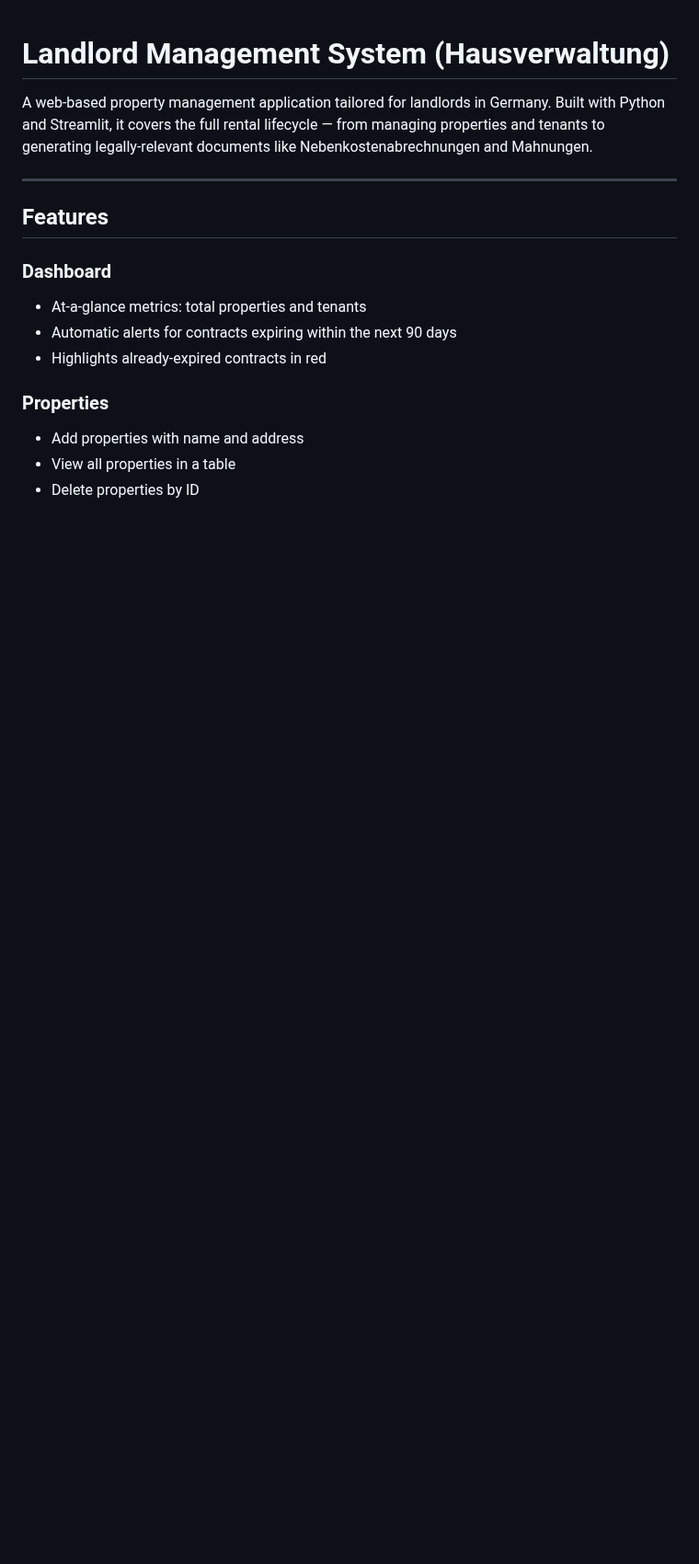
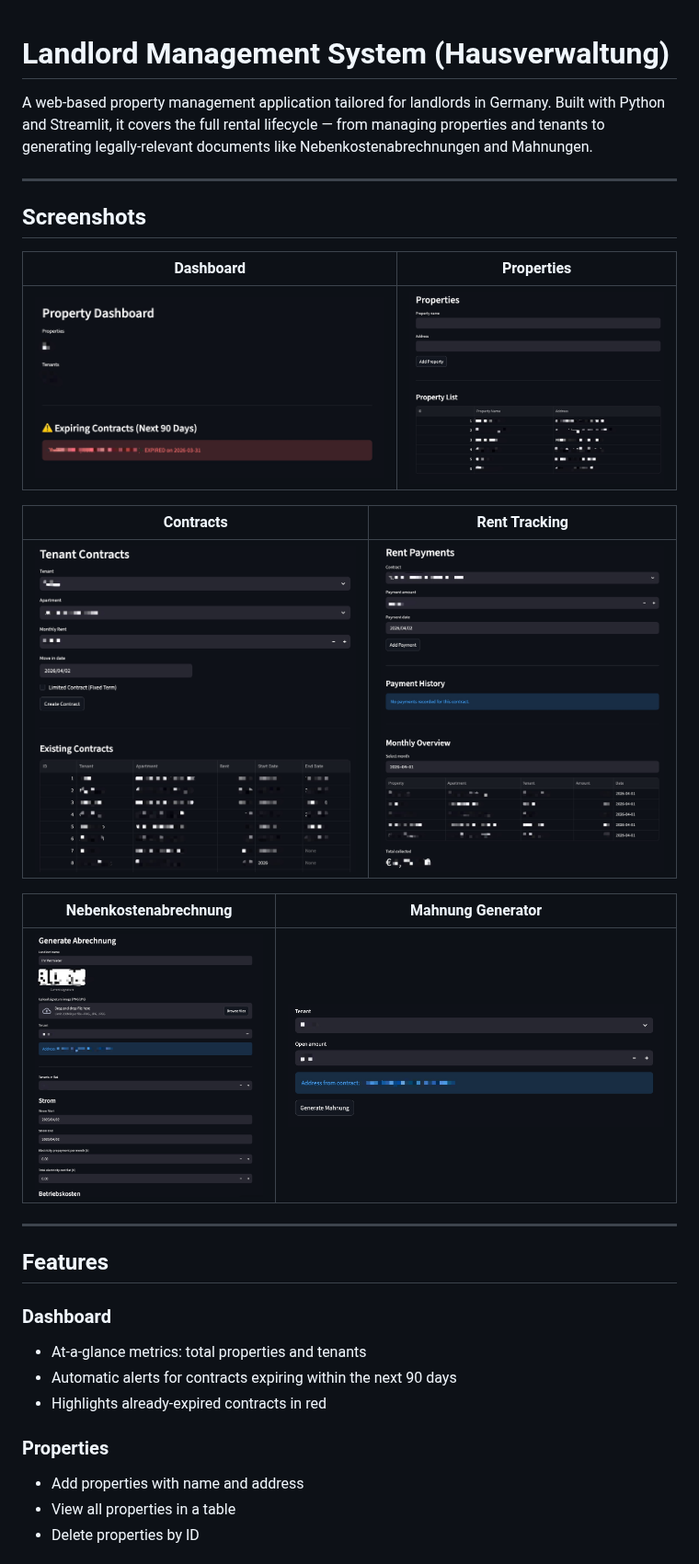
Before and after one commit to slgao/landlord_system, a Markdown page: README.md, the part around the change. Shown at 92% size. Drawn GitHub-style; pictures changed too: docs/screenshots/contracts.png (added), docs/screenshots/dashboard.png (added), docs/screenshots/mahnung_generator.jpg (added); blank space fills up the shorter version.

Commit message:
Add screenshots to README

```diff
--- a/README.md
+++ b/README.md
@@ -1,6 +1,22 @@
 # Landlord Management System (Hausverwaltung)
 
 A web-based property management application tailored for landlords in Germany. Built with Python and Streamlit, it covers the full rental lifecycle — from managing properties and tenants to generating legally-relevant documents like Nebenkostenabrechnungen and Mahnungen.
+
+---
+
+## Screenshots
+
+| Dashboard | Properties |
+|---|---|
+| ![Dashboard](docs/screenshots/dashboard.png) | ![Properties](docs/screenshots/properties.png) |
+
+| Contracts | Rent Tracking |
+|---|---|
+| ![Contracts](docs/screenshots/contracts.png) | ![Rent Tracking](docs/screenshots/rent_tracking.png) |
+
+| Nebenkostenabrechnung | Mahnung Generator |
+|---|---|
+| ![Nebenkostenabrechnung](docs/screenshots/nebenkostenabrechnung.png) | ![Mahnung Generator](docs/screenshots/mahnung_generator.jpg) |
 
 ---
 
```
